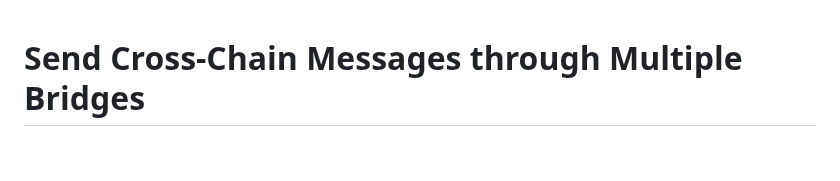
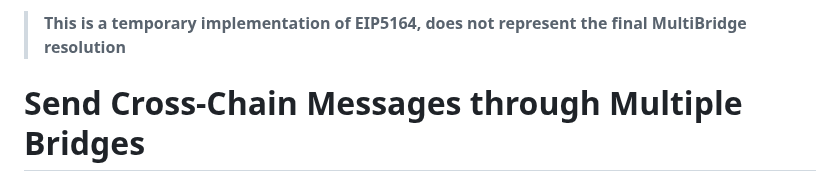
Before and after one commit to MultiMessageAggregation/multibridge, a Markdown page: README.md, the part around the change. Rendered like a GitHub page; blank space fills up the shorter version.

Commit message:
new branch EIP5164

```diff
--- a/README.md
+++ b/README.md
@@ -1,3 +1,5 @@
+> **This is a temporary implementation of EIP5164, does not represent the final MultiBridge resolution**
+
 # Send Cross-Chain Messages through Multiple Bridges
 
 This is a solution for cross-chain message passing without vendor lock-in and with enhanced security beyond any single bridge.
```
